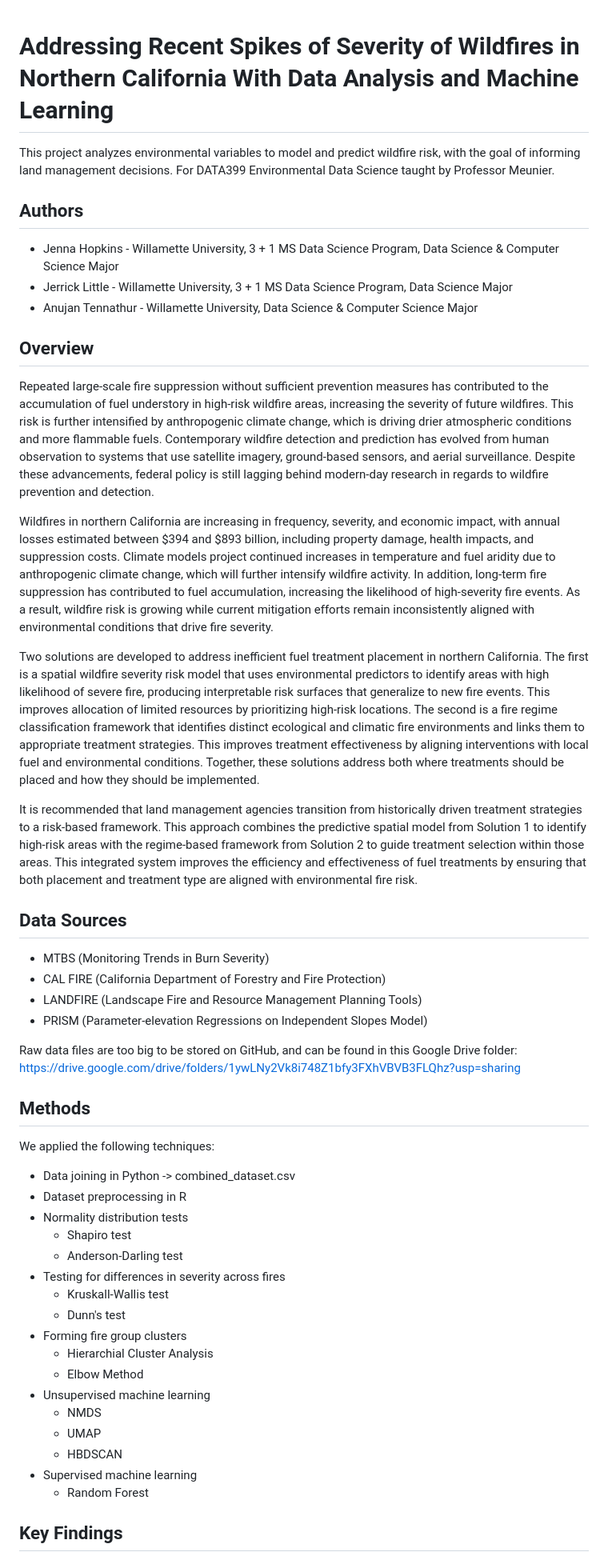
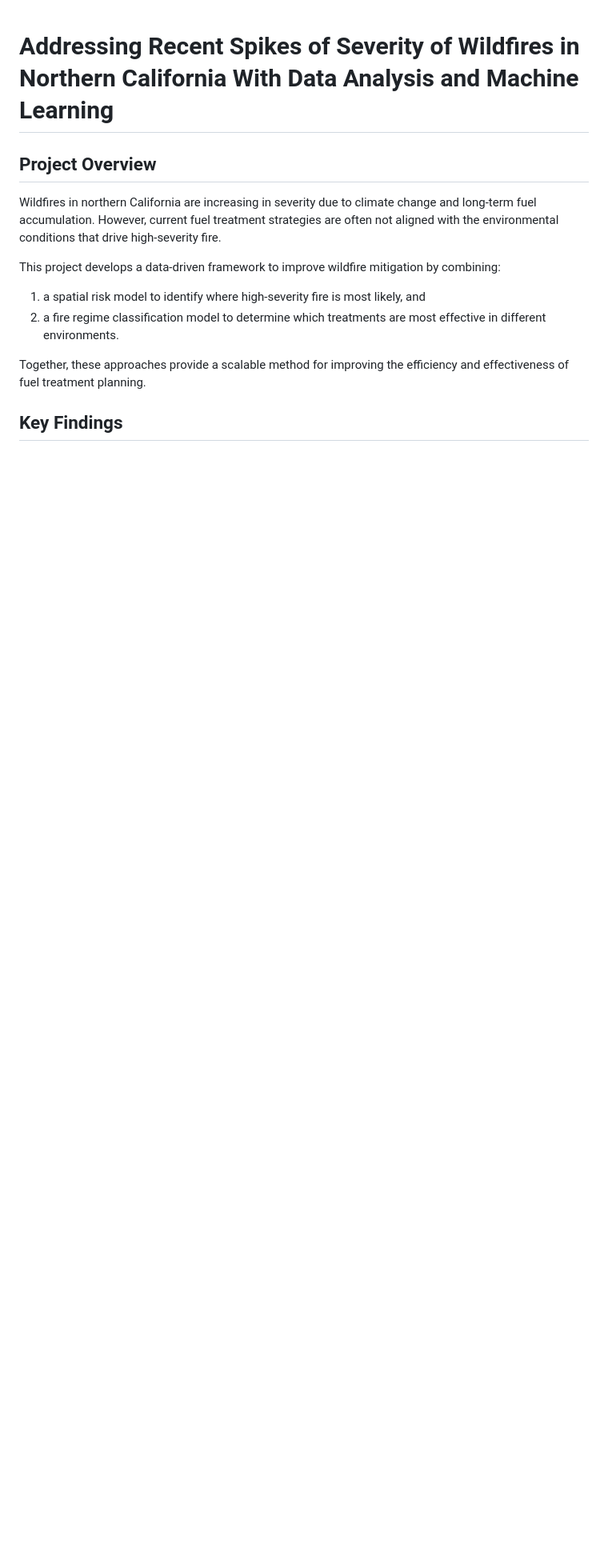
Before and after one commit to jennahopkins/DATA399-Final-Project, a Markdown page: README.md, the part around one of its changes. Shown at 80% size. Drawn GitHub-style; blank space fills up the shorter version.

```diff
--- a/README.md
+++ b/README.md
@@ -1,48 +1,13 @@
 # Addressing Recent Spikes of Severity of Wildfires in Northern California With Data Analysis and Machine Learning
-This project analyzes environmental variables to model and predict wildfire risk, with the goal of informing land management decisions. For DATA399 Environmental Data Science taught by Professor Meunier.
 
-## Authors
-- Jenna Hopkins - Willamette University, 3 + 1 MS Data Science Program, Data Science & Computer Science Major
-- Jerrick Little - Willamette University, 3 + 1 MS Data Science Program, Data Science Major
-- Anujan Tennathur - Willamette University, Data Science & Computer Science Major
+## Project Overview
+Wildfires in northern California are increasing in severity due to climate change and long-term fuel accumulation. However, current fuel treatment strategies are often not aligned with the environmental conditions that drive high-severity fire.
 
-## Overview
-Repeated large-scale fire suppression without sufficient prevention measures has contributed to the accumulation of fuel understory in high-risk wildfire areas, increasing the severity of future wildfires. This risk is further intensified by anthropogenic climate change, which is driving drier atmospheric conditions and more flammable fuels. Contemporary wildfire detection and prediction has evolved from human observation to systems that use satellite imagery, ground-based sensors, and aerial surveillance. Despite these advancements, federal policy is still lagging behind modern-day research in regards to wildfire prevention and detection.
+This project develops a data-driven framework to improve wildfire mitigation by combining:
+1) a spatial risk model to identify where high-severity fire is most likely, and
+2) a fire regime classification model to determine which treatments are most effective in different environments.
 
-Wildfires in northern California are increasing in frequency, severity, and economic impact, with annual losses estimated between $394 and $893 billion, including property damage, health impacts, and suppression costs. Climate models project continued increases in temperature and fuel aridity due to anthropogenic climate change, which will further intensify wildfire activity. In addition, long-term fire suppression has contributed to fuel accumulation, increasing the likelihood of high-severity fire events. As a result, wildfire risk is growing while current mitigation efforts remain inconsistently aligned with environmental conditions that drive fire severity.
-
-Two solutions are developed to address inefficient fuel treatment placement in northern California. The first is a spatial wildfire severity risk model that uses environmental predictors to identify areas with high likelihood of severe fire, producing interpretable risk surfaces that generalize to new fire events. This improves allocation of limited resources by prioritizing high-risk locations. The second is a fire regime classification framework that identifies distinct ecological and climatic fire environments and links them to appropriate treatment strategies. This improves treatment effectiveness by aligning interventions with local fuel and environmental conditions. Together, these solutions address both where treatments should be placed and how they should be implemented.
-
-It is recommended that land management agencies transition from historically driven treatment strategies to a risk-based framework. This approach combines the predictive spatial model from Solution 1 to identify high-risk areas with the regime-based framework from Solution 2 to guide treatment selection within those areas. This integrated system improves the efficiency and effectiveness of fuel treatments by ensuring that both placement and treatment type are aligned with environmental fire risk.
-
-## Data Sources
-* MTBS (Monitoring Trends in Burn Severity)
-* CAL FIRE (California Department of Forestry and Fire Protection)
-* LANDFIRE (Landscape Fire and Resource Management Planning Tools)
-* PRISM (Parameter-elevation Regressions on Independent Slopes Model)
-
-Raw data files are too big to be stored on GitHub, and can be found in this Google Drive folder: https://drive.google.com/drive/folders/1ywLNy2Vk8i748Z1bfy3FXhVBVB3FLQhz?usp=sharing
-
-## Methods
-We applied the following techniques:
-
-- Data joining in Python -> combined_dataset.csv
-- Dataset preprocessing in R
-- Normality distribution tests
-    - Shapiro test
-    - Anderson-Darling test
-- Testing for differences in severity across fires
-    - Kruskall-Wallis test
-    - Dunn's test
-- Forming fire group clusters
-    - Hierarchial Cluster Analysis
-    - Elbow Method
-- Unsupervised machine learning
-    - NMDS
-    - UMAP
-    - HBDSCAN
-- Supervised machine learning
-    - Random Forest
+Together, these approaches provide a scalable method for improving the efficiency and effectiveness of fuel treatment planning.
 
 ## Key Findings
 - Wildfire severity is primarily driven by environmental conditions.
```
Also changed, not shown: other parts of README.md (+32 -0 lines), Figures/Fig1_ProblemDescription.png (added), Figures/Fig2_Solution1.png (added), Figures/Fig3_Solution2.png (added), Figures/Fig4_Recommendations.png (added).
